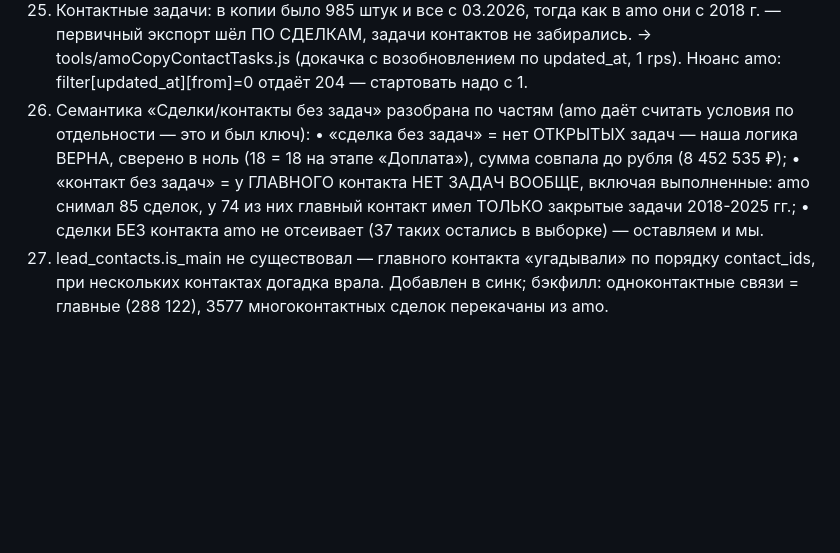
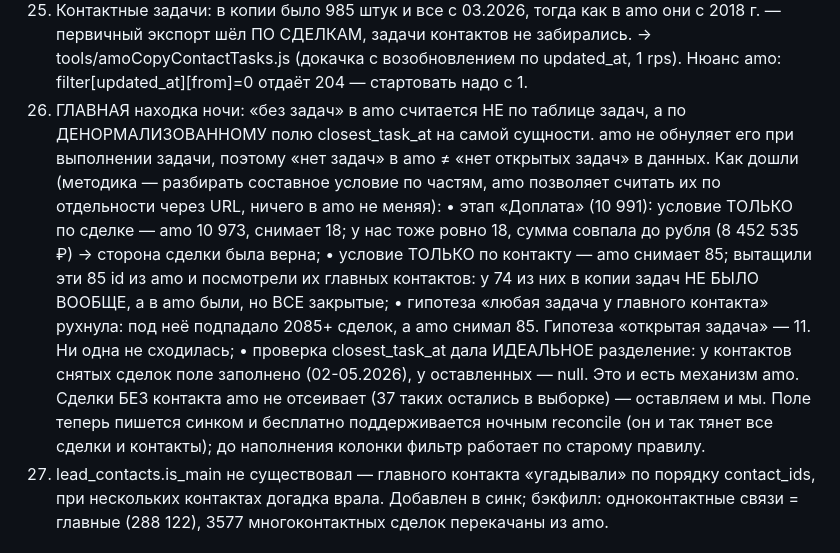
Before and after one commit to visa-sc/lk-vsc, a Markdown page: amocopy-parity.md, the part around the change. GitHub-like rendering; blank space fills up the shorter version.

Commit message:
crm: реестр обхода — механизм closest_task_at и путь, которым он найден
Co-Authored-By: Claude Fable 5 <noreply@anthropic.com>

```diff
--- a/amocopy-parity.md
+++ b/amocopy-parity.md
@@ -91,13 +91,22 @@
     первичный экспорт шёл ПО СДЕЛКАМ, задачи контактов не забирались. → tools/amoCopyContactTasks.js
     (докачка с возобновлением по updated_at, 1 rps). Нюанс amo: filter[updated_at][from]=0 отдаёт
     204 — стартовать надо с 1.
-26. Семантика «Сделки/контакты без задач» разобрана по частям (amo даёт считать условия по
-    отдельности — это и был ключ):
-      • «сделка без задач» = нет ОТКРЫТЫХ задач — наша логика ВЕРНА, сверено в ноль (18 = 18
-        на этапе «Доплата»), сумма совпала до рубля (8 452 535 ₽);
-      • «контакт без задач» = у ГЛАВНОГО контакта НЕТ ЗАДАЧ ВООБЩЕ, включая выполненные:
-        amo снимал 85 сделок, у 74 из них главный контакт имел ТОЛЬКО закрытые задачи 2018-2025 гг.;
-      • сделки БЕЗ контакта amo не отсеивает (37 таких остались в выборке) — оставляем и мы.
+26. ГЛАВНАЯ находка ночи: «без задач» в amo считается НЕ по таблице задач, а по
+    ДЕНОРМАЛИЗОВАННОМУ полю closest_task_at на самой сущности. amo не обнуляет его при
+    выполнении задачи, поэтому «нет задач» в amo ≠ «нет открытых задач» в данных.
+    Как дошли (методика — разбирать составное условие по частям, amo позволяет считать их
+    по отдельности через URL, ничего в amo не меняя):
+      • этап «Доплата» (10 991): условие ТОЛЬКО по сделке — amo 10 973, снимает 18; у нас тоже
+        ровно 18, сумма совпала до рубля (8 452 535 ₽) → сторона сделки была верна;
+      • условие ТОЛЬКО по контакту — amo снимает 85; вытащили эти 85 id из amo и посмотрели их
+        главных контактов: у 74 из них в копии задач НЕ БЫЛО ВООБЩЕ, а в amo были, но ВСЕ закрытые;
+      • гипотеза «любая задача у главного контакта» рухнула: под неё подпадало 2085+ сделок,
+        а amo снимал 85. Гипотеза «открытая задача» — 11. Ни одна не сходилась;
+      • проверка closest_task_at дала ИДЕАЛЬНОЕ разделение: у контактов снятых сделок поле
+        заполнено (02-05.2026), у оставленных — null. Это и есть механизм amo.
+    Сделки БЕЗ контакта amo не отсеивает (37 таких остались в выборке) — оставляем и мы.
+    Поле теперь пишется синком и бесплатно поддерживается ночным reconcile (он и так тянет
+    все сделки и контакты); до наполнения колонки фильтр работает по старому правилу.
 27. lead_contacts.is_main не существовал — главного контакта «угадывали» по порядку contact_ids,
     при нескольких контактах догадка врала. Добавлен в синк; бэкфилл: одноконтактные связи =
     главные (288 122), 3577 многоконтактных сделок перекачаны из amo.
```
